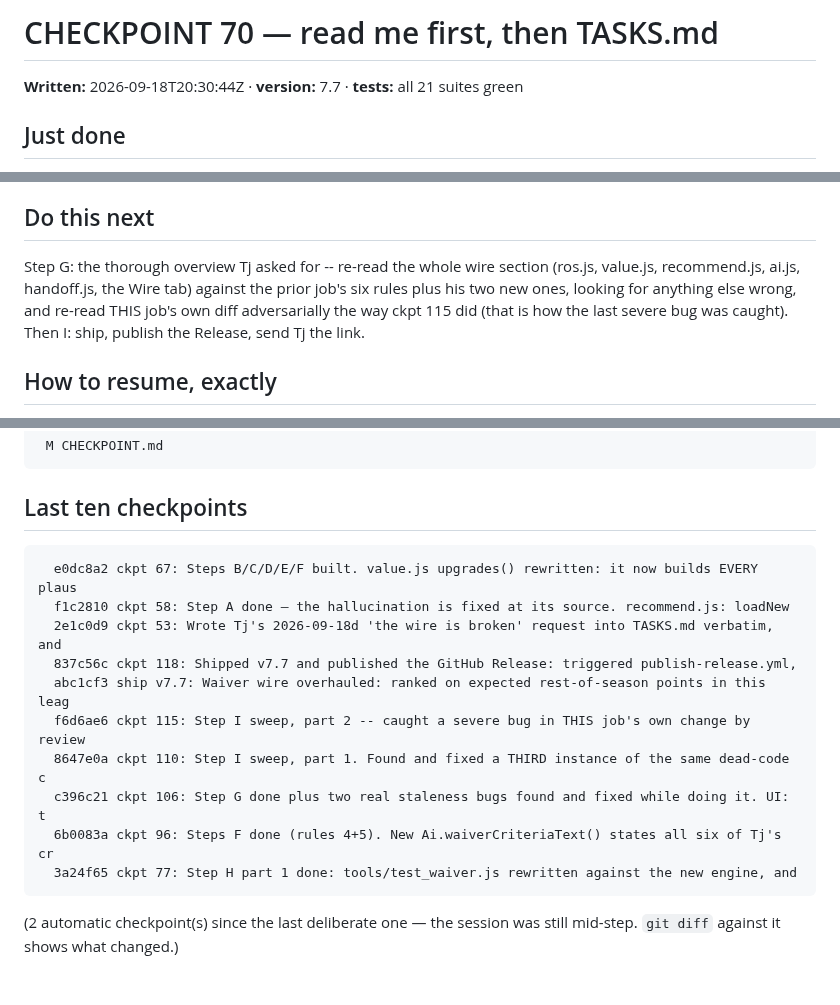
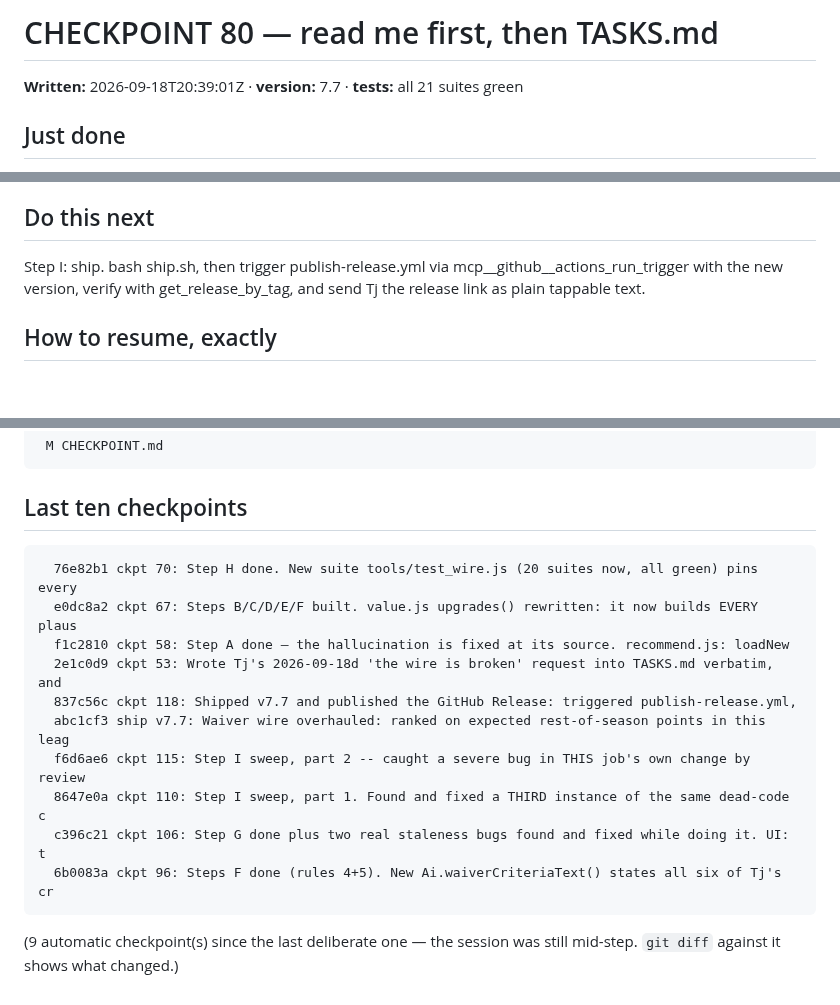
Before and after one commit to tjshea90/fantasy-football, a Markdown page: CHECKPOINT.md, 3 parts joined by grey strips. GitHub-like rendering; blank space fills up the shorter version.

Commit message:
ckpt 80: Step G done -- the thorough sweep, and it caught three more real bugs, all of them in THIS job's own change (the ckpt-115 discipline: re-read your own diff adversarially). (1) The forced-replacement headline was nested inside 'if (ups.length)', so a dead roster spot with nothing startable on the wire at his position would have gone completely unreported -- exactly when Tj most needs telling. Moved out, with a line saying the spot is still dead. (2) subjectBefore() did not strip possessives, so "Hand's move to injured reserve ... he'd miss the remainder of the season" read as somebody else's report and a genuinely finished player's own words were discarded. (3) SEVERE: lineup legality was checked per pair against the ORIGINAL body counts, so two cross-position swaps that are each legal alone could between them take the last tight end -- the board is a list Tj acts on top-to-bottom and it has to be legal read that way. Now every accepted swap is applied to a running count and the next pair is measured against the roster that would then exist; confirmed the new test produces TE:0 against the pre-fix code and TE:1 now. Also removed a dead flexOK variable, dropped two over-broad past-markers ('previously', 'career') that would have suppressed real reports, hardened the name-scan loop against a non-advancing lastIndex, and both Claude prompts now distinguish 'on IR until Oct 18' from 'out for the season' in the roster table. 21 suites green, ES2018 gate green, end-to-end smoke test on the LIVE feed with Tj's real 17-man roster: no season-ending holes, no duplicate drops, Schultz clear, 23 ms.
next: Step I: ship. bash ship.sh, then trigger publish-release.yml via mcp__github__actions_run_trigger with the new version, verify with get_release_by_tag, and send Tj the release link as plain tappable text.
tests: all 21 suites green

Co-Authored-By: Claude Opus 5 <noreply@anthropic.com>

````diff
--- a/CHECKPOINT.md
+++ b/CHECKPOINT.md
@@ -1,5 +1,5 @@
-# CHECKPOINT 70 — read me first, then TASKS.md
+# CHECKPOINT 80 — read me first, then TASKS.md
 
-**Written:** 2026-09-18T20:30:44Z · **version:** 7.7 · **tests:** all 21 suites green
+**Written:** 2026-09-18T20:39:01Z · **version:** 7.7 · **tests:** all 21 suites green
 
 ## Just done
@@ -7,6 +7,6 @@ Step H done. New suite tools/test_wire.js (20 suites now, all green) pins every
 
 ## Do this next
-Step G: the thorough overview Tj asked for -- re-read the whole wire section (ros.js, value.js, recommend.js, ai.js, handoff.js, the Wire tab) against the prior job's six rules plus his two new ones, looking for anything else wrong, and re-read THIS job's own diff adversarially the way ckpt 115 did (that is how the last severe bug was caught). Then I: ship, publish the Release, send Tj the link.
+Step I: ship. bash ship.sh, then trigger publish-release.yml via mcp__github__actions_run_trigger with the new version, verify with get_release_by_tag, and send Tj the release link as plain tappable text.
 
 ## How to resume, exactly
 Open this GitHub repo in a Claude Code session on ANY of the three
@@ -26,6 +26,7 @@ request in his own words and `git log` carries every step already taken.
 
 ## Last ten checkpoints
 ```
+  76e82b1 ckpt 70: Step H done. New suite tools/test_wire.js (20 suites now, all green) pins every
   e0dc8a2 ckpt 67: Steps B/C/D/E/F built. value.js upgrades() rewritten: it now builds EVERY plaus
   f1c2810 ckpt 58: Step A done — the hallucination is fixed at its source. recommend.js: loadNew
   2e1c0d9 ckpt 53: Wrote Tj's 2026-09-18d 'the wire is broken' request into TASKS.md verbatim, and
@@ -35,8 +36,7 @@ request in his own words and `git log` carries every step already taken.
   8647e0a ckpt 110: Step I sweep, part 1. Found and fixed a THIRD instance of the same dead-code c
   c396c21 ckpt 106: Step G done plus two real staleness bugs found and fixed while doing it. UI: t
   6b0083a ckpt 96: Steps F done (rules 4+5). New Ai.waiverCriteriaText() states all six of Tj's cr
-  3a24f65 ckpt 77: Step H part 1 done: tools/test_waiver.js rewritten against the new engine, and
 ```
 
-(2 automatic checkpoint(s) since the last deliberate one — the
+(9 automatic checkpoint(s) since the last deliberate one — the
 session was still mid-step. `git diff` against it shows what changed.)
````
Also changed, not shown: other parts of CHECKPOINT.md (+1 -1 lines).
